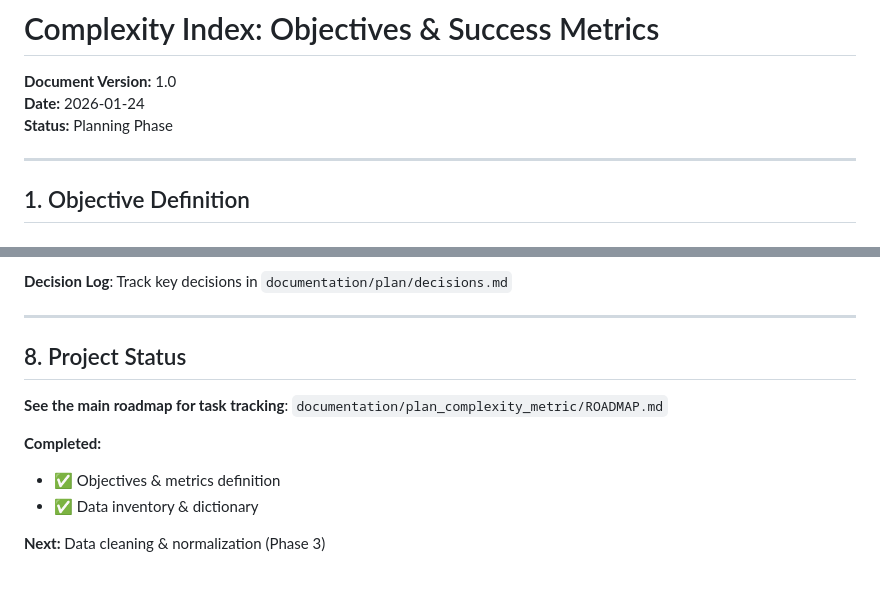
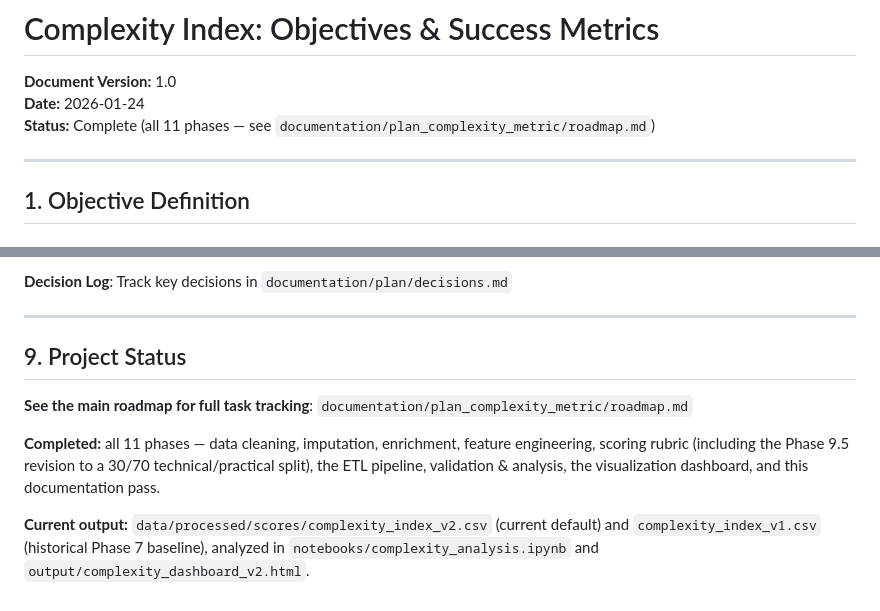
Before and after one commit to Ledsav/y-combinator-analysis, a Markdown page: documentation/plan_complexity_metric/objectives_and_metrics.md, 2 parts joined by grey strips. Drawn GitHub-style.

Commit message:
fix: close final-review documentation-coherence findings
- objectives_and_metrics.md still said "Planning Phase" / "Next: Phase 3"
  in its header and Project Status footer, directly contradicting the
  project's 100%-complete status - and README.md now points newcomers
  straight to this doc twice. Updated both to reflect actual completion,
  fixed a duplicate "## 8." heading, and corrected a ROADMAP.md case
  mismatch.
- README's SCORES_PATH wording implied both generator scripts have that
  constant; only generate_dashboard.py does - generate_complexity_analysis_notebook.py
  embeds the path inline instead. Reworded for accuracy.
- roadmap.md's Open Questions #2 (enrichment scope) and #4 (versioning
  convention) were still marked "TBD"/described a date-stamped filename
  scheme that was never actually used - updated both to reflect what
  actually shipped.

Co-Authored-By: Claude Sonnet 5 <noreply@anthropic.com>

```diff
--- a/documentation/plan_complexity_metric/objectives_and_metrics.md
+++ b/documentation/plan_complexity_metric/objectives_and_metrics.md
@@ -2,7 +2,7 @@
 
 **Document Version:** 1.0
 **Date:** 2026-01-24
-**Status:** Planning Phase
+**Status:** Complete (all 11 phases — see `documentation/plan_complexity_metric/roadmap.md`)
 
 ---
 
@@ -167,12 +167,10 @@ Expected relationships (to validate scoring):
 
 ---
 
-## 8. Project Status
+## 9. Project Status
 
-**See the main roadmap for task tracking**: `documentation/plan_complexity_metric/ROADMAP.md`
+**See the main roadmap for full task tracking**: `documentation/plan_complexity_metric/roadmap.md`
 
-**Completed:**
-- ✅ Objectives & metrics definition
-- ✅ Data inventory & dictionary
+**Completed:** all 11 phases — data cleaning, imputation, enrichment, feature engineering, scoring rubric (including the Phase 9.5 revision to a 30/70 technical/practical split), the ETL pipeline, validation & analysis, the visualization dashboard, and this documentation pass.
 
-**Next:** Data cleaning & normalization (Phase 3)
+**Current output:** `data/processed/scores/complexity_index_v2.csv` (current default) and `complexity_index_v1.csv` (historical Phase 7 baseline), analyzed in `notebooks/complexity_analysis.ipynb` and `output/complexity_dashboard_v2.html`.
```
Also changed, not shown: README.md (+1 -1 lines), documentation/plan_complexity_metric/roadmap.md (+2 -2 lines).
